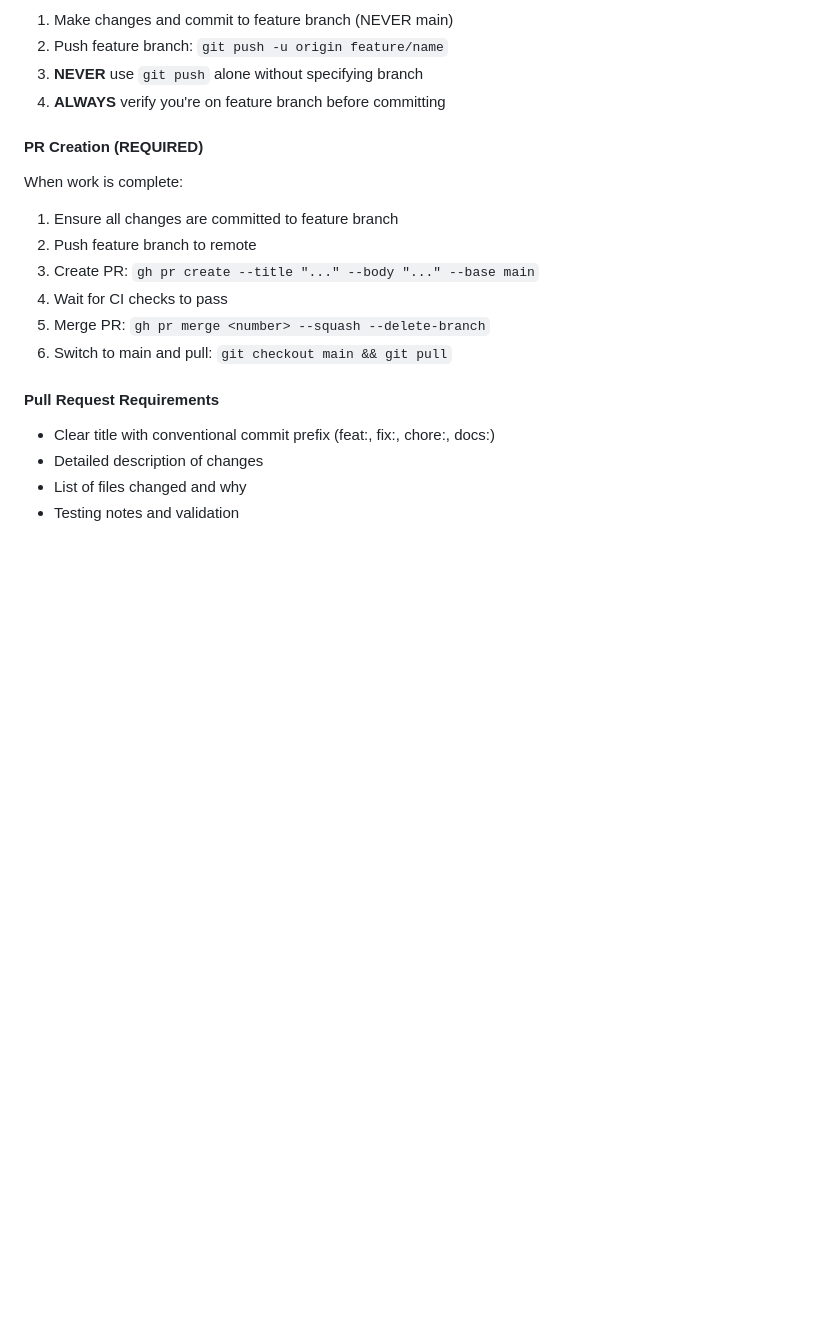
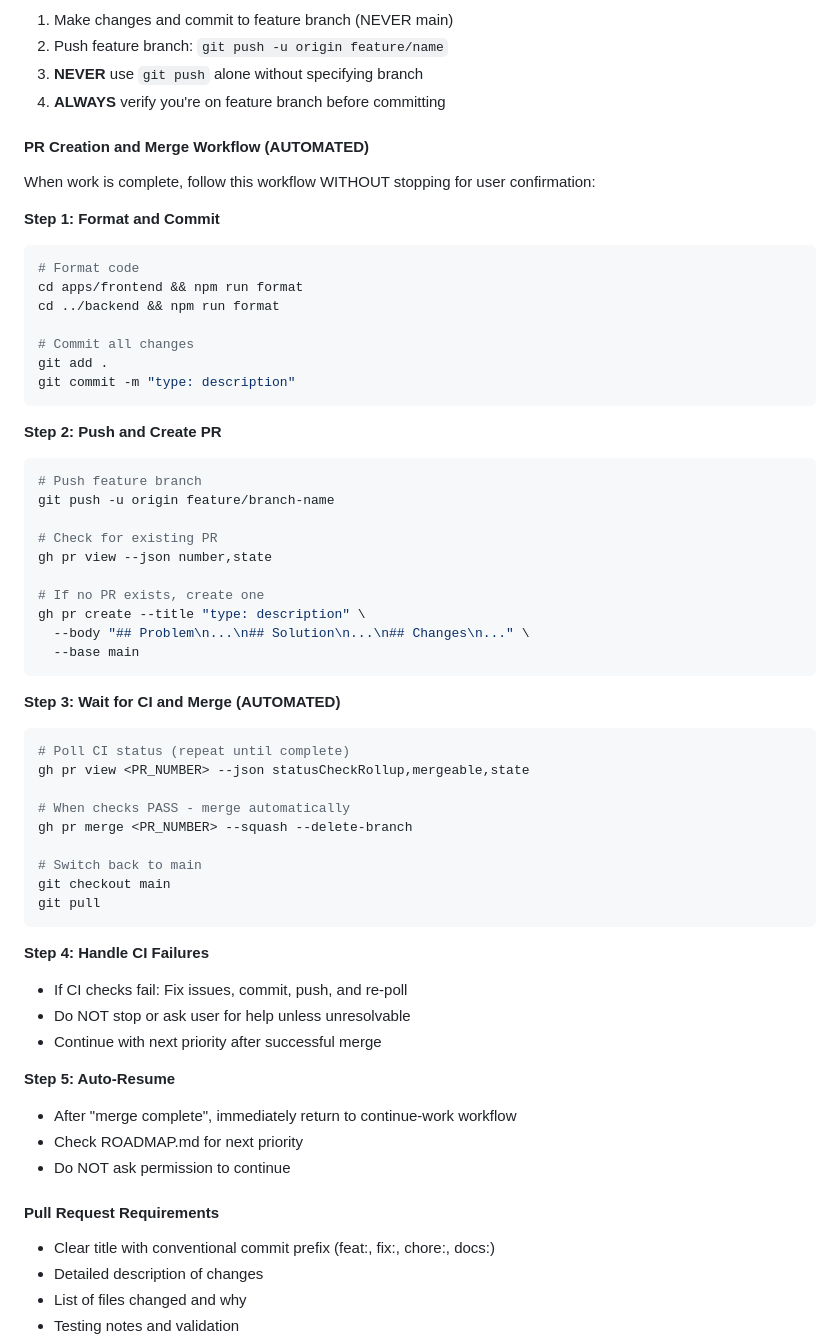
Before and after one commit to tidemann/st44-home, a Markdown page: .github/agents/orchestrator-agent.md, the part around one of its changes. Rendered like a GitHub page; blank space fills up the shorter version.

````diff
--- a/.github/agents/orchestrator-agent.md
+++ b/.github/agents/orchestrator-agent.md
@@ -194,14 +194,56 @@ git checkout -b feature/descriptive-name
 3. **NEVER** use `git push` alone without specifying branch
 4. **ALWAYS** verify you're on feature branch before committing
 
-#### PR Creation (REQUIRED)
-When work is complete:
-1. Ensure all changes are committed to feature branch
-2. Push feature branch to remote
-3. Create PR: `gh pr create --title "..." --body "..." --base main`
-4. Wait for CI checks to pass
-5. Merge PR: `gh pr merge <number> --squash --delete-branch`
-6. Switch to main and pull: `git checkout main && git pull`
+#### PR Creation and Merge Workflow (AUTOMATED)
+When work is complete, follow this workflow WITHOUT stopping for user confirmation:
+
+**Step 1: Format and Commit**
+```bash
+# Format code
+cd apps/frontend && npm run format
+cd ../backend && npm run format
+
+# Commit all changes
+git add .
+git commit -m "type: description"
+```
+
+**Step 2: Push and Create PR**
+```bash
+# Push feature branch
+git push -u origin feature/branch-name
+
+# Check for existing PR
+gh pr view --json number,state
+
+# If no PR exists, create one
+gh pr create --title "type: description" \
+  --body "## Problem\n...\n## Solution\n...\n## Changes\n..." \
+  --base main
+```
+
+**Step 3: Wait for CI and Merge (AUTOMATED)**
+```bash
+# Poll CI status (repeat until complete)
+gh pr view <PR_NUMBER> --json statusCheckRollup,mergeable,state
+
+# When checks PASS - merge automatically
+gh pr merge <PR_NUMBER> --squash --delete-branch
+
+# Switch back to main
+git checkout main
+git pull
+```
+
+**Step 4: Handle CI Failures**
+- If CI checks fail: Fix issues, commit, push, and re-poll
+- Do NOT stop or ask user for help unless unresolvable
+- Continue with next priority after successful merge
+
+**Step 5: Auto-Resume**
+- After "merge complete", immediately return to continue-work workflow
+- Check ROADMAP.md for next priority
+- Do NOT ask permission to continue
 
 #### Pull Request Requirements
 - Clear title with conventional commit prefix (feat:, fix:, chore:, docs:)
````
Also changed, not shown: other parts of .github/agents/orchestrator-agent.md (+86 -11 lines), .github/prompts/continue-work.prompt.md (+33 -5 lines).
